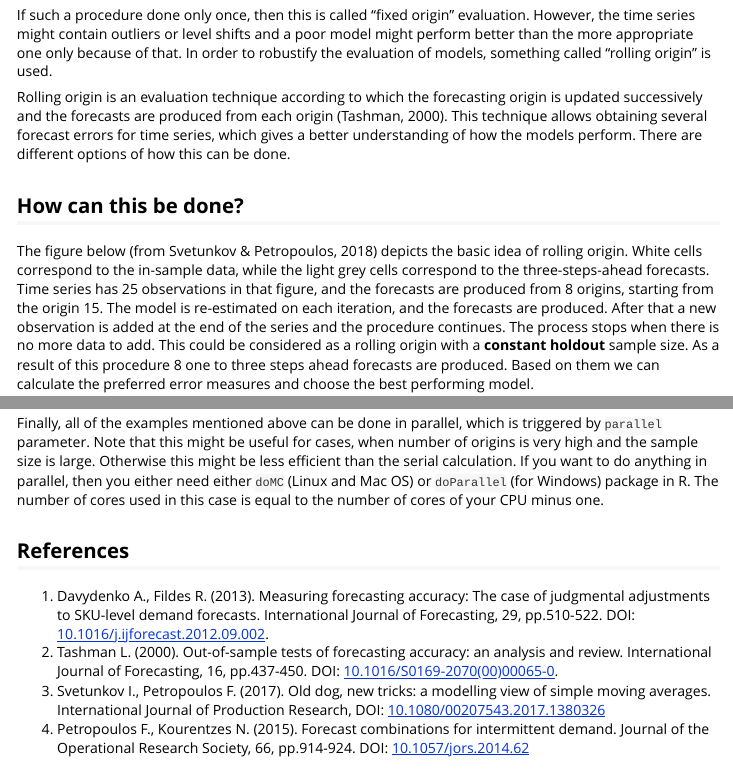
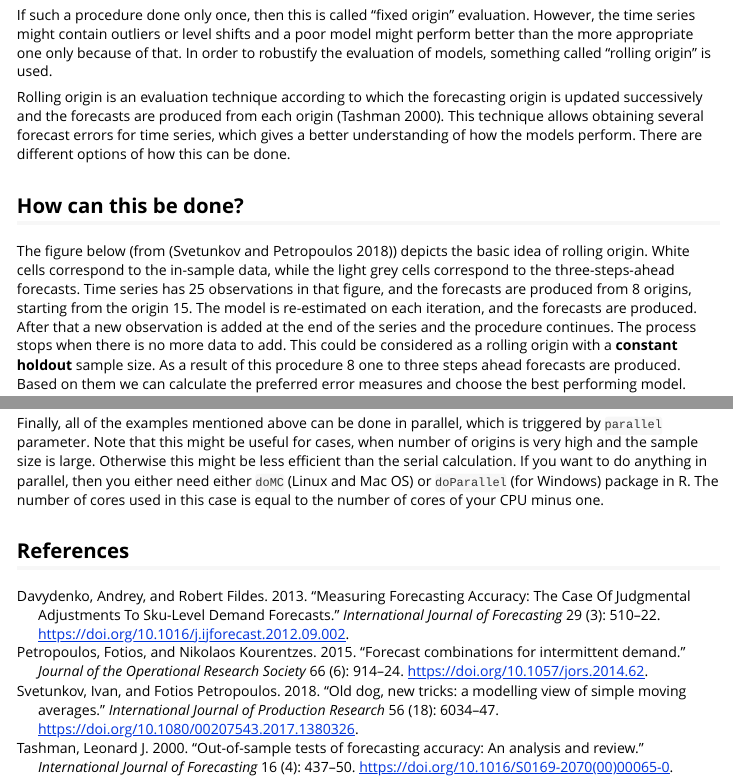
Before and after one commit to config-i1/greybox, an R Markdown document (vignettes/ro.Rmd): the page in a window 1100 px wide, from 240 px down, and a second part further down, joined at a grey line. Rendered offline with R 4.5, knitr and Pandoc, with nearby package versions; code that draws random numbers runs with fixed seeds of ours; some code elsewhere in the file could not run offline; long lines of code are wrapped.

Commit message:
Proper references and bibliography in ro vignette

````diff
--- a/vignettes/library.bib
+++ b/vignettes/library.bib
@@ -60,3 +60,51 @@ title = {{Fractional Absolute Moments of Heavy Tailed Distributions}},
 volume = {30},
 year = {2016}
 }
+@article{Davydenko2013,
+author = {Davydenko, Andrey and Fildes, Robert},
+doi = {10.1016/j.ijforecast.2012.09.002},
+journal = {International Journal of Forecasting},
+number = {3},
+pages = {510--522},
+publisher = {Elsevier B.V.},
+title = {{Measuring Forecasting Accuracy: The Case Of Judgmental Adjustments To Sku-Level Demand Forecasts}},
+volume = {29},
+year = {2013}
+}
+@article{Svetunkov2017,
+author = {Svetunkov, Ivan and Petropoulos, Fotios},
+doi = {10.1080/00207543.2017.1380326},
+journal = {International Journal of Production Research},
+month = {sep},
+number = {18},
+pages = {6034--6047},
+publisher = {Taylor {\&} Francis},
+title = {{Old dog, new tricks: a modelling view of simple moving averages}},
+volume = {56},
+year = {2018}
+}
+@article{Petropoulos2015,
+author = {Petropoulos, Fotios and Kourentzes, Nikolaos},
+doi = {10.1057/jors.2014.62},
+journal = {Journal of the Operational Research Society},
+month = {jun},
+number = {6},
+pages = {914--924},
+publisher = {Nature Publishing Group},
+title = {{Forecast combinations for intermittent demand}},
+volume = {66},
+year = {2015}
+}
+@article{Tashman2000,
+author = {Tashman, Leonard J.},
+doi = {10.1016/S0169-2070(00)00065-0},
+isbn = {1532-5040},
+issn = {01692070},
+journal = {International Journal of Forecasting},
+number = {4},
+pages = {437--450},
+pmid = {18432510},
+title = {{Out-of-sample tests of forecasting accuracy: An analysis and review}},
+volume = {16},
+year = {2000}
+}
--- a/vignettes/ro.Rmd
+++ b/vignettes/ro.Rmd
@@ -7,6 +7,7 @@ vignette: >
   %\VignetteIndexEntry{Greybox - Rolling Origin}
   %\VignetteEngine{knitr::rmarkdown}
   %\VignetteEncoding{UTF-8}
+bibliography: library.bib
 ---
 
 ```{r setup, include = FALSE}
@@ -22,11 +23,11 @@ When there is a need to select the most appropriate forecasting model or method
 
 If such a procedure done only once, then this is called "fixed origin" evaluation. However, the time series might contain outliers or level shifts and a poor model might perform better than the more appropriate one only because of that. In order to robustify the evaluation of models, something called "rolling origin" is used.
 
-Rolling origin is an evaluation technique according to which the forecasting origin is updated successively and the forecasts are produced from each origin (Tashman, 2000). This technique allows obtaining several forecast errors for time series, which gives a better understanding of how the models perform. There are different options of how this can be done.
+Rolling origin is an evaluation technique according to which the forecasting origin is updated successively and the forecasts are produced from each origin [@Tashman2000]. This technique allows obtaining several forecast errors for time series, which gives a better understanding of how the models perform. There are different options of how this can be done.
 
 ## How can this be done?
 
-The figure below (from Svetunkov & Petropoulos, 2018) depicts the basic idea of rolling origin. White cells correspond to the in-sample data, while the light grey cells correspond to the three-steps-ahead forecasts. Time series has 25 observations in that figure, and the forecasts are produced from 8 origins, starting from the origin 15. The model is re-estimated on each iteration, and the forecasts are produced. After that a new observation is added at the end of the series and the procedure continues. The process stops when there is no more data to add. This could be considered as a rolling origin with a **constant holdout** sample size. As a result of this procedure 8 one to three steps ahead forecasts are produced. Based on them we can calculate the preferred error measures and choose the best performing model.
+The figure below (from [@Svetunkov2017]) depicts the basic idea of rolling origin. White cells correspond to the in-sample data, while the light grey cells correspond to the three-steps-ahead forecasts. Time series has 25 observations in that figure, and the forecasts are produced from 8 origins, starting from the origin 15. The model is re-estimated on each iteration, and the forecasts are produced. After that a new observation is added at the end of the series and the procedure continues. The process stops when there is no more data to add. This could be considered as a rolling origin with a **constant holdout** sample size. As a result of this procedure 8 one to three steps ahead forecasts are produced. Based on them we can calculate the preferred error measures and choose the best performing model.
 
 ```{r out.width="75%", echo=FALSE}
 # All defaults
@@ -208,8 +209,3 @@ Here we use `countf` variable, which specifies that we need to use both in-sampl
 Finally, all of the examples mentioned above can be done in parallel, which is triggered by `parallel` parameter. Note that this might be useful for cases, when number of origins is very high and the sample size is large. Otherwise this might be less efficient than the serial calculation. If you want to do anything in parallel, then you either need either `doMC` (Linux and Mac OS) or `doParallel` (for Windows) package in R. The number of cores used in this case is equal to the number of cores of your CPU minus one.
 
 ## References
-
-1. Davydenko A., Fildes R. (2013). Measuring forecasting accuracy: The case of judgmental adjustments to SKU-level demand forecasts. International Journal of Forecasting, 29, pp.510-522. DOI: [10.1016/j.ijforecast.2012.09.002](http://dx.doi.org/10.1016/j.ijforecast.2012.09.002).
-2. Tashman L. (2000). Out-of-sample tests of forecasting accuracy: an analysis and review. International Journal of Forecasting, 16, pp.437-450. DOI: [10.1016/S0169-2070(00)00065-0](https://doi.org/10.1016/S0169-2070(00)00065-0).
-3. Svetunkov I., Petropoulos F. (2017). Old dog, new tricks: a modelling view of simple moving averages. International Journal of Production Research, DOI: [10.1080/00207543.2017.1380326](https://dx.doi.org/10.1080/00207543.2017.1380326)
-4. Petropoulos F., Kourentzes N. (2015). Forecast combinations for intermittent demand. Journal of the Operational Research Society, 66, pp.914-924. DOI: [10.1057/jors.2014.62](https://dx.doi.org/10.1057/jors.2014.62)
````
Also changed, not shown: vignettes/ro.Rmd (4 more changed lines).
